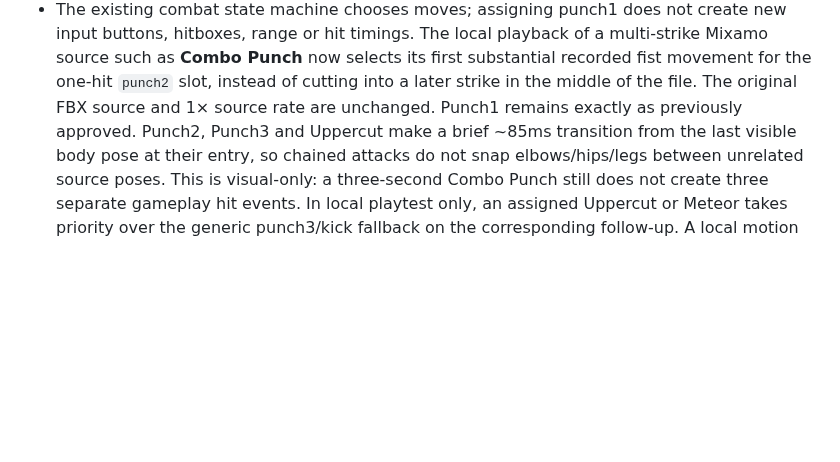
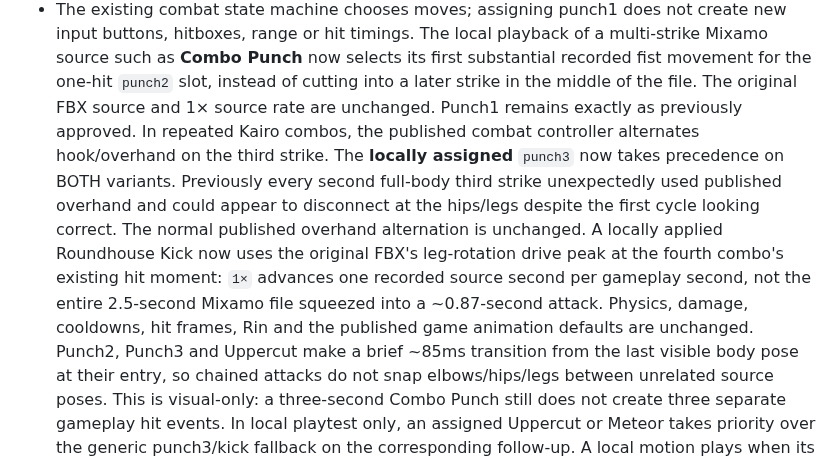
Before and after one commit to Theo524/sky-clash, a Markdown page: docs/STUDIO-APPLY-TO-GAME.md, the part around the change. Drawn GitHub-style; blank space fills up the shorter version.

Commit message:
docs: explain alternating overhand leak and native-speed roundhouse preview

```diff
--- a/docs/STUDIO-APPLY-TO-GAME.md
+++ b/docs/STUDIO-APPLY-TO-GAME.md
@@ -60,7 +60,19 @@ assets are not altered. Experimental native V3 remains opt-in.
   now selects its first substantial recorded fist movement for the one-hit
   `punch2` slot, instead of cutting into a later strike in the middle of
   the file. The original FBX source and 1× source rate are unchanged.
-  Punch1 remains exactly as previously approved. Punch2, Punch3 and
+  Punch1 remains exactly as previously approved.
+  In repeated Kairo combos, the published combat controller alternates
+  hook/overhand on the third strike. The **locally assigned** `punch3`
+  now takes precedence on BOTH variants. Previously every second
+  full-body third strike unexpectedly used published overhand and could
+  appear to disconnect at the hips/legs despite the first cycle looking
+  correct. The normal published overhand alternation is unchanged.
+  A locally applied Roundhouse Kick now uses the original FBX's
+  leg-rotation drive peak at the fourth combo's existing hit moment:
+  `1×` advances one recorded source second per gameplay second, not
+  the entire 2.5-second Mixamo file squeezed into a ~0.87-second attack.
+  Physics, damage, cooldowns, hit frames, Rin and the published game
+  animation defaults are unchanged. Punch2, Punch3 and
   Uppercut make a brief ~85ms transition from the last visible body pose
   at their entry, so chained attacks do not snap elbows/hips/legs between
   unrelated source poses. This is visual-only: a three-second Combo Punch
```
